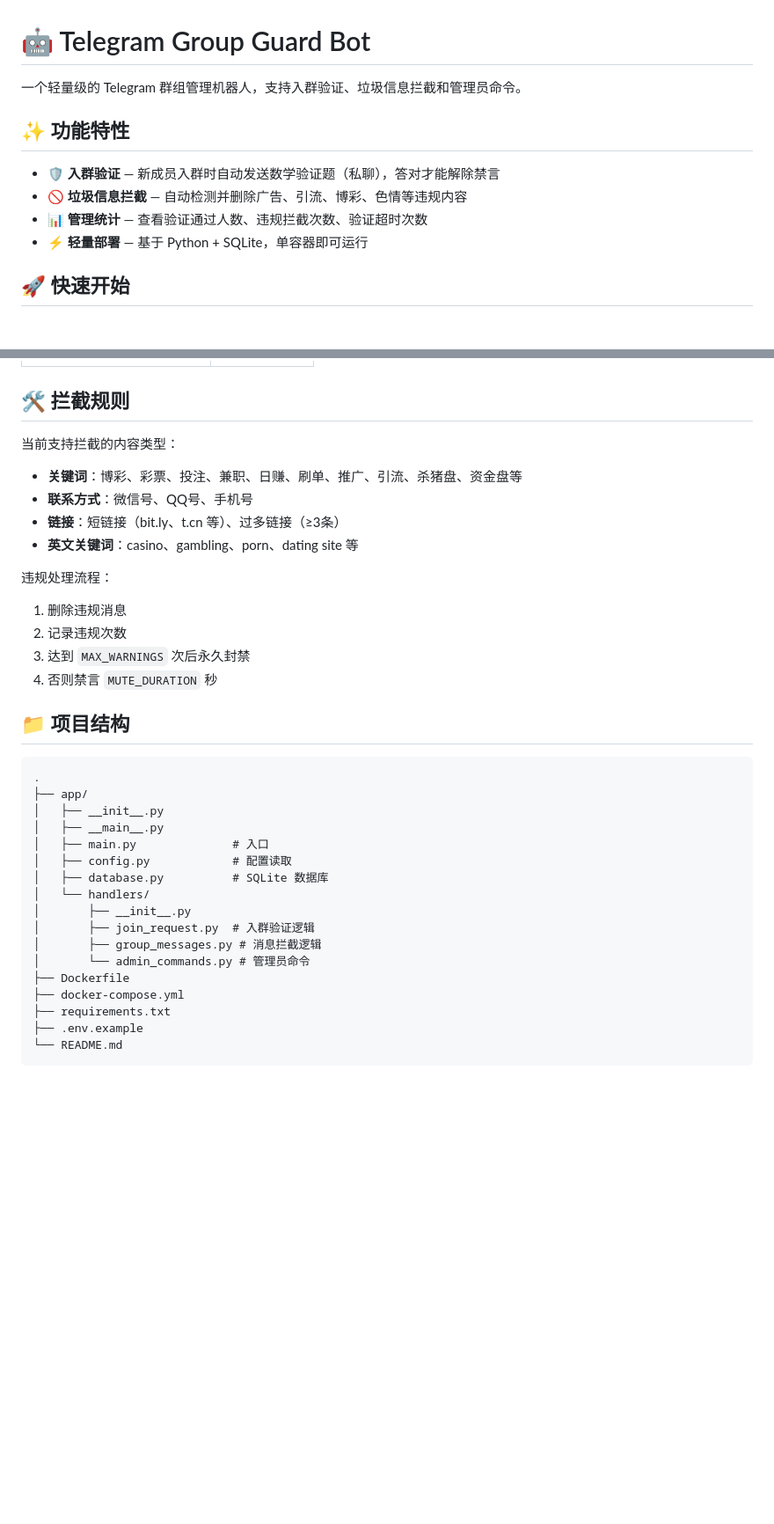
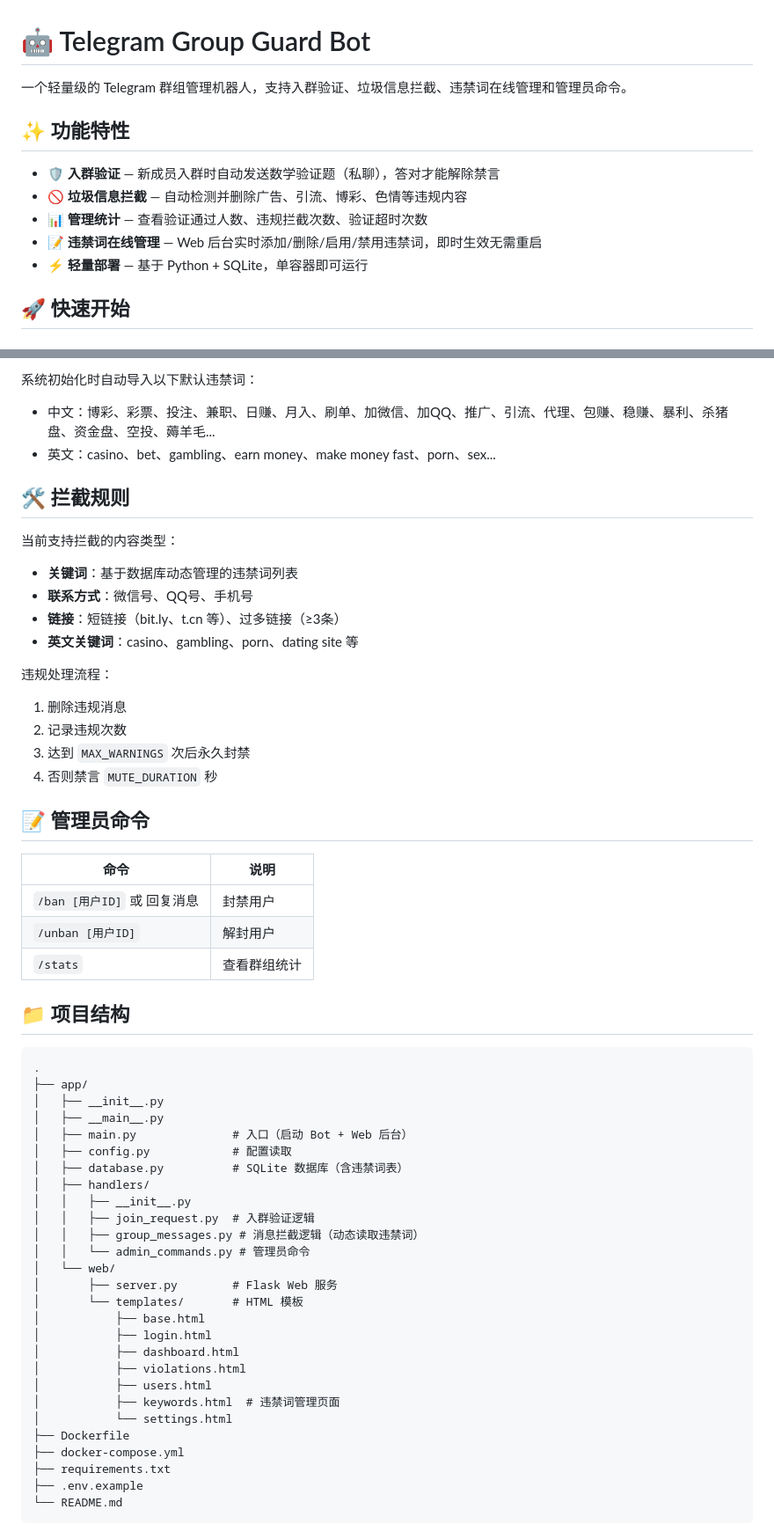
Before and after one commit to yyzq-cf/tg-group-guard, a Markdown page: README.md, 2 parts joined by grey strips. Shown at 88% size. GitHub-like rendering; blank space fills up the shorter version.

Commit message:
docs: 更新 README，添加违禁词管理功能说明

````diff
--- a/README.md
+++ b/README.md
@@ -1,12 +1,13 @@
 # 🤖 Telegram Group Guard Bot
 
-一个轻量级的 Telegram 群组管理机器人，支持入群验证、垃圾信息拦截和管理员命令。
+一个轻量级的 Telegram 群组管理机器人，支持入群验证、垃圾信息拦截、违禁词在线管理和管理员命令。
 
 ## ✨ 功能特性
 
 - **🛡️ 入群验证** — 新成员入群时自动发送数学验证题（私聊），答对才能解除禁言
 - **🚫 垃圾信息拦截** — 自动检测并删除广告、引流、博彩、色情等违规内容
 - **📊 管理统计** — 查看验证通过人数、违规拦截次数、验证超时次数
+- **📝 违禁词在线管理** — Web 后台实时添加/删除/启用/禁用违禁词，即时生效无需重启
 - **⚡ 轻量部署** — 基于 Python + SQLite，单容器即可运行
 
 ## 🚀 快速开始
@@ -71,9 +101,12 @@ docker run -d \
+系统初始化时自动导入以下默认违禁词：
+- 中文：博彩、彩票、投注、兼职、日赚、月入、刷单、加微信、加QQ、推广、引流、代理、包赚、稳赚、暴利、杀猪盘、资金盘、空投、薅羊毛...
+- 英文：casino、bet、gambling、earn money、make money fast、porn、sex...
 
 ## 🛠️ 拦截规则
 
 当前支持拦截的内容类型：
 
-- **关键词**：博彩、彩票、投注、兼职、日赚、刷单、推广、引流、杀猪盘、资金盘等
+- **关键词**：基于数据库动态管理的违禁词列表
 - **联系方式**：微信号、QQ号、手机号
 - **链接**：短链接（bit.ly、t.cn 等）、过多链接（≥3条）
 - **英文关键词**：casino、gambling、porn、dating site 等
@@ -84,6 +117,14 @@ docker run -d \
 3. 达到 `MAX_WARNINGS` 次后永久封禁
 4. 否则禁言 `MUTE_DURATION` 秒
 
+## 📝 管理员命令
+
+| 命令 | 说明 |
+|------|------|
+| `/ban [用户ID]` 或 回复消息 | 封禁用户 |
+| `/unban [用户ID]` | 解封用户 |
+| `/stats` | 查看群组统计 |
+
 ## 📁 项目结构
 
 ```
@@ -91,14 +132,24 @@ docker run -d \
 ├── app/
 │   ├── __init__.py
 │   ├── __main__.py
-│   ├── main.py              # 入口
+│   ├── main.py              # 入口（启动 Bot + Web 后台）
 │   ├── config.py            # 配置读取
-│   ├── database.py          # SQLite 数据库
-│   └── handlers/
-│       ├── __init__.py
-│       ├── join_request.py  # 入群验证逻辑
-│       ├── group_messages.py # 消息拦截逻辑
-│       └── admin_commands.py # 管理员命令
+│   ├── database.py          # SQLite 数据库（含违禁词表）
+│   ├── handlers/
+│   │   ├── __init__.py
+│   │   ├── join_request.py  # 入群验证逻辑
+│   │   ├── group_messages.py # 消息拦截逻辑（动态读取违禁词）
+│   │   └── admin_commands.py # 管理员命令
+│   └── web/
+│       ├── server.py        # Flask Web 服务
+│       └── templates/       # HTML 模板
+│           ├── base.html
+│           ├── login.html
+│           ├── dashboard.html
+│           ├── violations.html
+│           ├── users.html
+│           ├── keywords.html  # 违禁词管理页面
+│           └── settings.html
 ├── Dockerfile
 ├── docker-compose.yml
 ├── requirements.txt
````
Also changed, not shown: other parts of README.md (+36 -6 lines).
